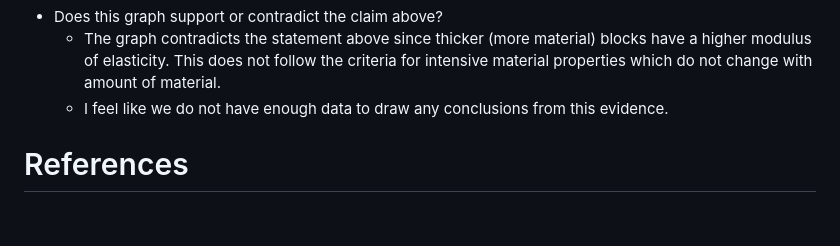
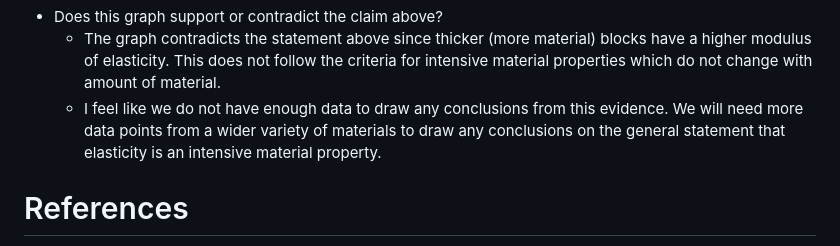
Before and after one commit to AnmolRattanSingh/data-science-S2023, a Markdown page: challenges/c03-stang-assignment.md, the part around the change. GitHub-like rendering; blank space fills up the shorter version.

Commit message:
Fixed Q4 for regrading in c03

```diff
--- a/challenges/c03-stang-assignment.md
+++ b/challenges/c03-stang-assignment.md
@@ -369,7 +369,7 @@ df_stang_long %>%
     follow the criteria for intensive material properties which do not
     change with amount of material.
   - I feel like we do not have enough data to draw any conclusions from
-    this evidence.
+    this evidence. We will need more data points from a wider variety of materials to draw any conclusions on the general statement that elasticity is an   intensive material property.
 
 # References
 
```
